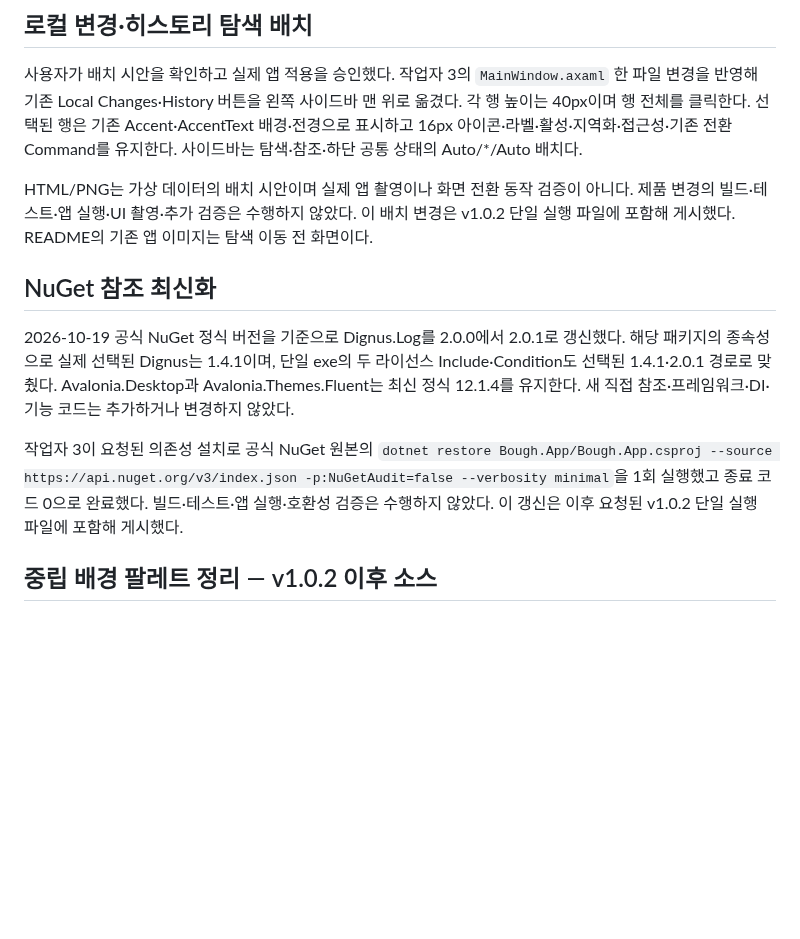
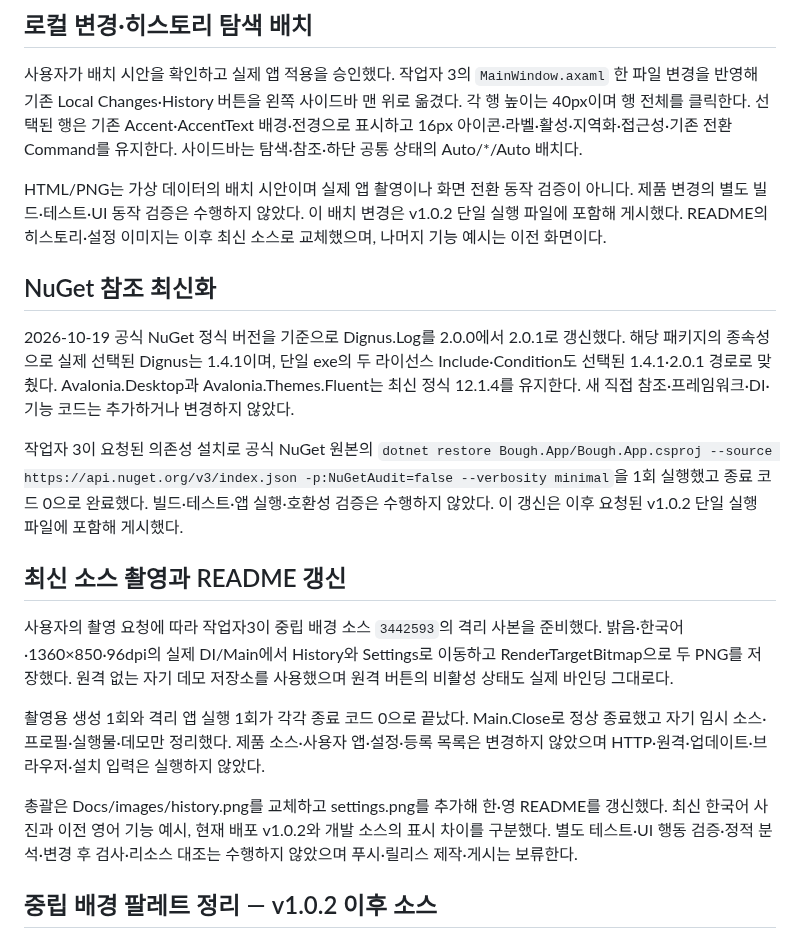
Before and after one commit to EomTaeWook/Bough, a Markdown page: Docs/CurrentStatus.md, the part around the change. Drawn GitHub-style; blank space fills up the shorter version.

```diff
--- a/Docs/CurrentStatus.md
+++ b/Docs/CurrentStatus.md
@@ -57,13 +57,21 @@ Staged 목록도 Ctrl/Shift 다중 선택과 Ctrl+A를 지원하도록 소스를
 
 사용자가 배치 시안을 확인하고 실제 앱 적용을 승인했다. 작업자 3의 `MainWindow.axaml` 한 파일 변경을 반영해 기존 Local Changes·History 버튼을 왼쪽 사이드바 맨 위로 옮겼다. 각 행 높이는 40px이며 행 전체를 클릭한다. 선택된 행은 기존 Accent·AccentText 배경·전경으로 표시하고 16px 아이콘·라벨·활성·지역화·접근성·기존 전환 Command를 유지한다. 사이드바는 탐색·참조·하단 공통 상태의 Auto/*/Auto 배치다.
 
-HTML/PNG는 가상 데이터의 배치 시안이며 실제 앱 촬영이나 화면 전환 동작 검증이 아니다. 제품 변경의 빌드·테스트·앱 실행·UI 촬영·추가 검증은 수행하지 않았다. 이 배치 변경은 v1.0.2 단일 실행 파일에 포함해 게시했다. README의 기존 앱 이미지는 탐색 이동 전 화면이다.
+HTML/PNG는 가상 데이터의 배치 시안이며 실제 앱 촬영이나 화면 전환 동작 검증이 아니다. 제품 변경의 별도 빌드·테스트·UI 동작 검증은 수행하지 않았다. 이 배치 변경은 v1.0.2 단일 실행 파일에 포함해 게시했다. README의 히스토리·설정 이미지는 이후 최신 소스로 교체했으며, 나머지 기능 예시는 이전 화면이다.
 
 ## NuGet 참조 최신화
 
 2026-10-19 공식 NuGet 정식 버전을 기준으로 Dignus.Log를 2.0.0에서 2.0.1로 갱신했다. 해당 패키지의 종속성으로 실제 선택된 Dignus는 1.4.1이며, 단일 exe의 두 라이선스 Include·Condition도 선택된 1.4.1·2.0.1 경로로 맞췄다. Avalonia.Desktop과 Avalonia.Themes.Fluent는 최신 정식 12.1.4를 유지한다. 새 직접 참조·프레임워크·DI·기능 코드는 추가하거나 변경하지 않았다.
 
 작업자 3이 요청된 의존성 설치로 공식 NuGet 원본의 `dotnet restore Bough.App/Bough.App.csproj --source https://api.nuget.org/v3/index.json -p:NuGetAudit=false --verbosity minimal`을 1회 실행했고 종료 코드 0으로 완료했다. 빌드·테스트·앱 실행·호환성 검증은 수행하지 않았다. 이 갱신은 이후 요청된 v1.0.2 단일 실행 파일에 포함해 게시했다.
+
+## 최신 소스 촬영과 README 갱신
+
+사용자의 촬영 요청에 따라 작업자3이 중립 배경 소스 `3442593`의 격리 사본을 준비했다. 밝음·한국어·1360×850·96dpi의 실제 DI/Main에서 History와 Settings로 이동하고 RenderTargetBitmap으로 두 PNG를 저장했다. 원격 없는 자기 데모 저장소를 사용했으며 원격 버튼의 비활성 상태도 실제 바인딩 그대로다.
+
+촬영용 생성 1회와 격리 앱 실행 1회가 각각 종료 코드 0으로 끝났다. Main.Close로 정상 종료했고 자기 임시 소스·프로필·실행물·데모만 정리했다. 제품 소스·사용자 앱·설정·등록 목록은 변경하지 않았으며 HTTP·원격·업데이트·브라우저·설치 입력은 실행하지 않았다.
+
+총괄은 Docs/images/history.png를 교체하고 settings.png를 추가해 한·영 README를 갱신했다. 최신 한국어 사진과 이전 영어 기능 예시, 현재 배포 v1.0.2와 개발 소스의 표시 차이를 구분했다. 별도 테스트·UI 행동 검증·정적 분석·변경 후 검사·리소스 대조는 수행하지 않았으며 푸시·릴리스 제작·게시는 보류한다.
 
 ## 중립 배경 팔레트 정리 — v1.0.2 이후 소스
 
```
Also changed, not shown: README.en.md (+11 -3 lines), README.md (+11 -3 lines), Docs/images/history.png, Docs/images/settings.png (added).
